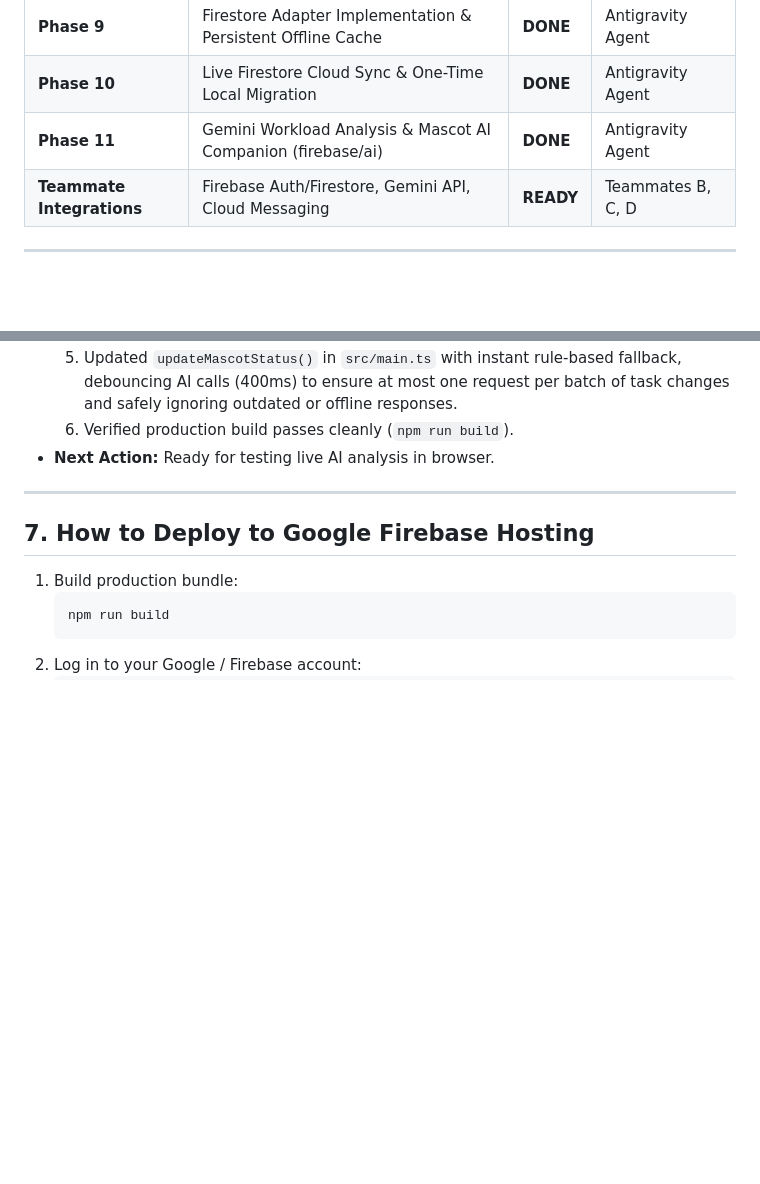
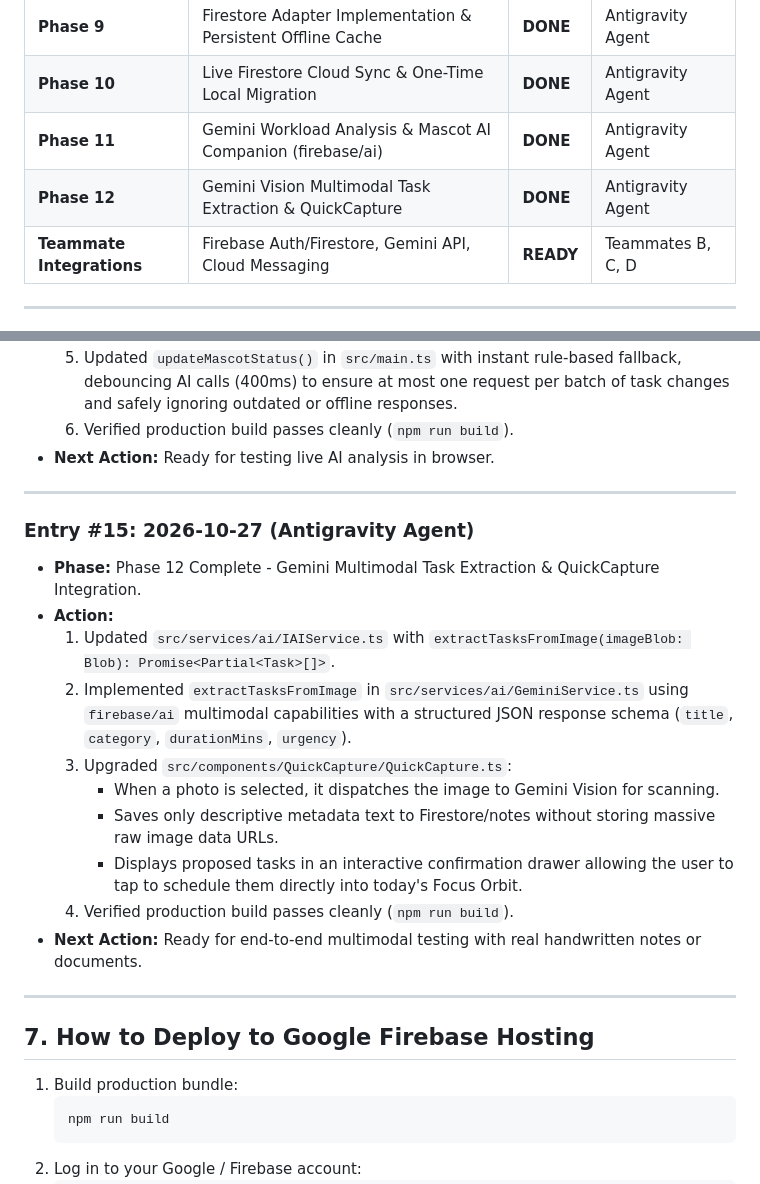
Before and after one commit to token-maxxers/CereBruv, a Markdown page: AI_AGENT_CONTEXT.md, 2 parts joined by grey strips. Drawn GitHub-style; blank space fills up the shorter version.

Commit message:
docs: record Phase 12 Gemini Vision task extraction and QuickCapture integration

```diff
--- a/AI_AGENT_CONTEXT.md
+++ b/AI_AGENT_CONTEXT.md
@@ -110,6 +110,7 @@ CereBruv/
 | **Phase 9** | Firestore Adapter Implementation & Persistent Offline Cache | **DONE** | Antigravity Agent |
 | **Phase 10** | Live Firestore Cloud Sync & One-Time Local Migration | **DONE** | Antigravity Agent |
 | **Phase 11** | Gemini Workload Analysis & Mascot AI Companion (firebase/ai) | **DONE** | Antigravity Agent |
+| **Phase 12** | Gemini Vision Multimodal Task Extraction & QuickCapture | **DONE** | Antigravity Agent |
 | **Teammate Integrations** | Firebase Auth/Firestore, Gemini API, Cloud Messaging | **READY** | Teammates B, C, D |
 
 ---
@@ -292,6 +293,20 @@ CereBruv/
 
 ---
 
+### Entry #15: 2026-10-27 (Antigravity Agent)
+* **Phase:** Phase 12 Complete - Gemini Multimodal Task Extraction & QuickCapture Integration.
+* **Action:**
+  1. Updated `src/services/ai/IAIService.ts` with `extractTasksFromImage(imageBlob: Blob): Promise<Partial<Task>[]>`.
+  2. Implemented `extractTasksFromImage` in `src/services/ai/GeminiService.ts` using `firebase/ai` multimodal capabilities with a structured JSON response schema (`title`, `category`, `durationMins`, `urgency`).
+  3. Upgraded `src/components/QuickCapture/QuickCapture.ts`:
+     - When a photo is selected, it dispatches the image to Gemini Vision for scanning.
+     - Saves only descriptive metadata text to Firestore/notes without storing massive raw image data URLs.
+     - Displays proposed tasks in an interactive confirmation drawer allowing the user to tap to schedule them directly into today's Focus Orbit.
+  4. Verified production build passes cleanly (`npm run build`).
+* **Next Action:** Ready for end-to-end multimodal testing with real handwritten notes or documents.
+
+---
+
 ## 7. How to Deploy to Google Firebase Hosting
 
 1. Build production bundle:
```
